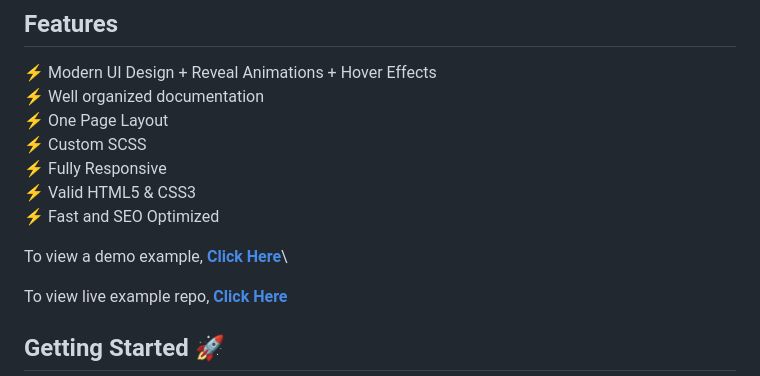
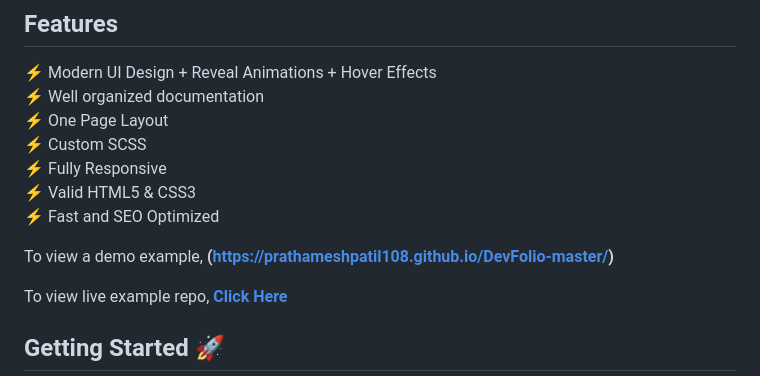
Before and after one commit to prathameshpatil108/DevFolio-master, a Markdown page: README.md, the part around the change. GitHub-like rendering.

```diff
--- a/README.md
+++ b/README.md
@@ -18,7 +18,7 @@
 ⚡️ Valid HTML5 & CSS3\
 ⚡ Fast and SEO Optimized
 
-To view a demo example, **[Click Here](https://devfolio.js.org)**\
+To view a demo example, **(https://prathameshpatil108.github.io/DevFolio-master/)**
 
 To view live example repo, **[Click Here](https://github.com/prathameshpatil108)**
 
```
